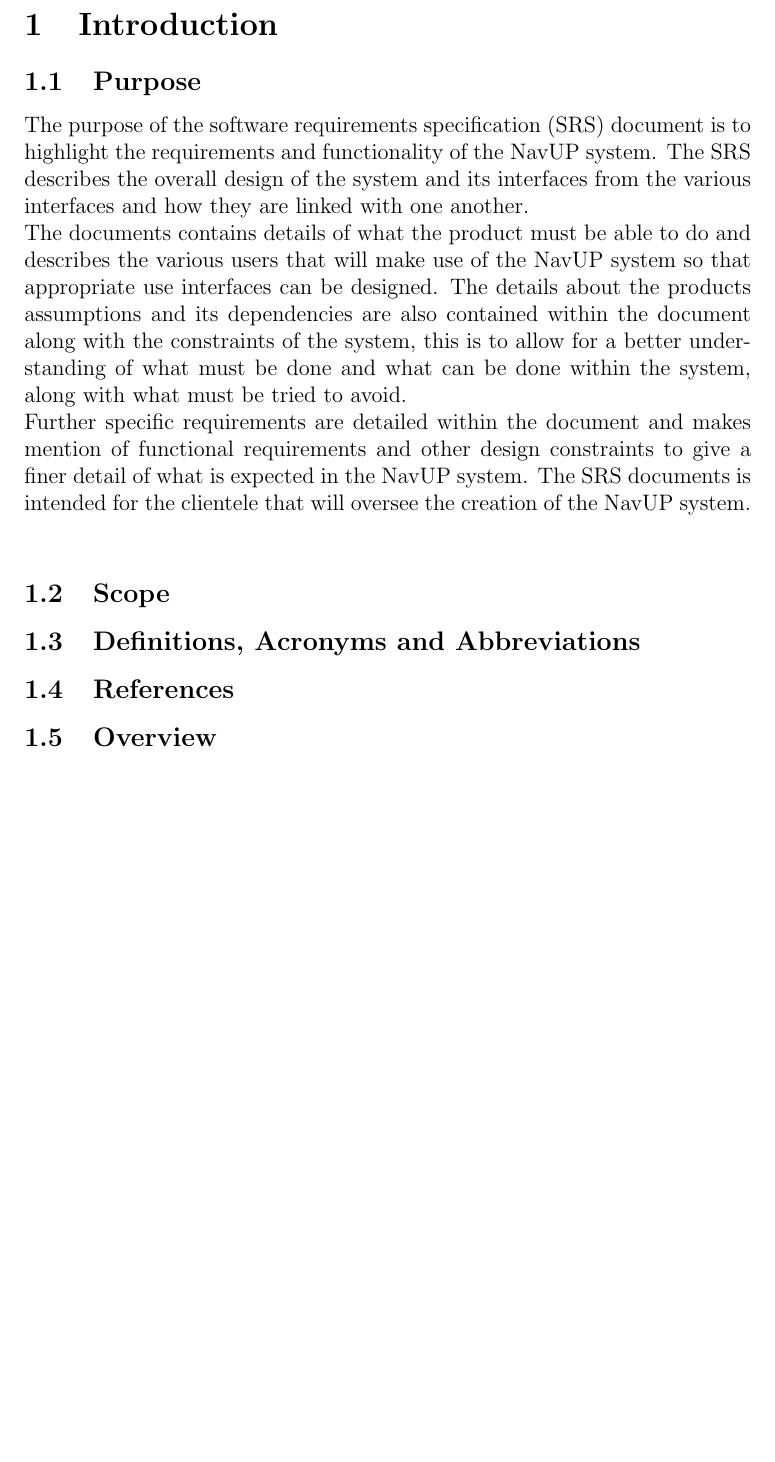
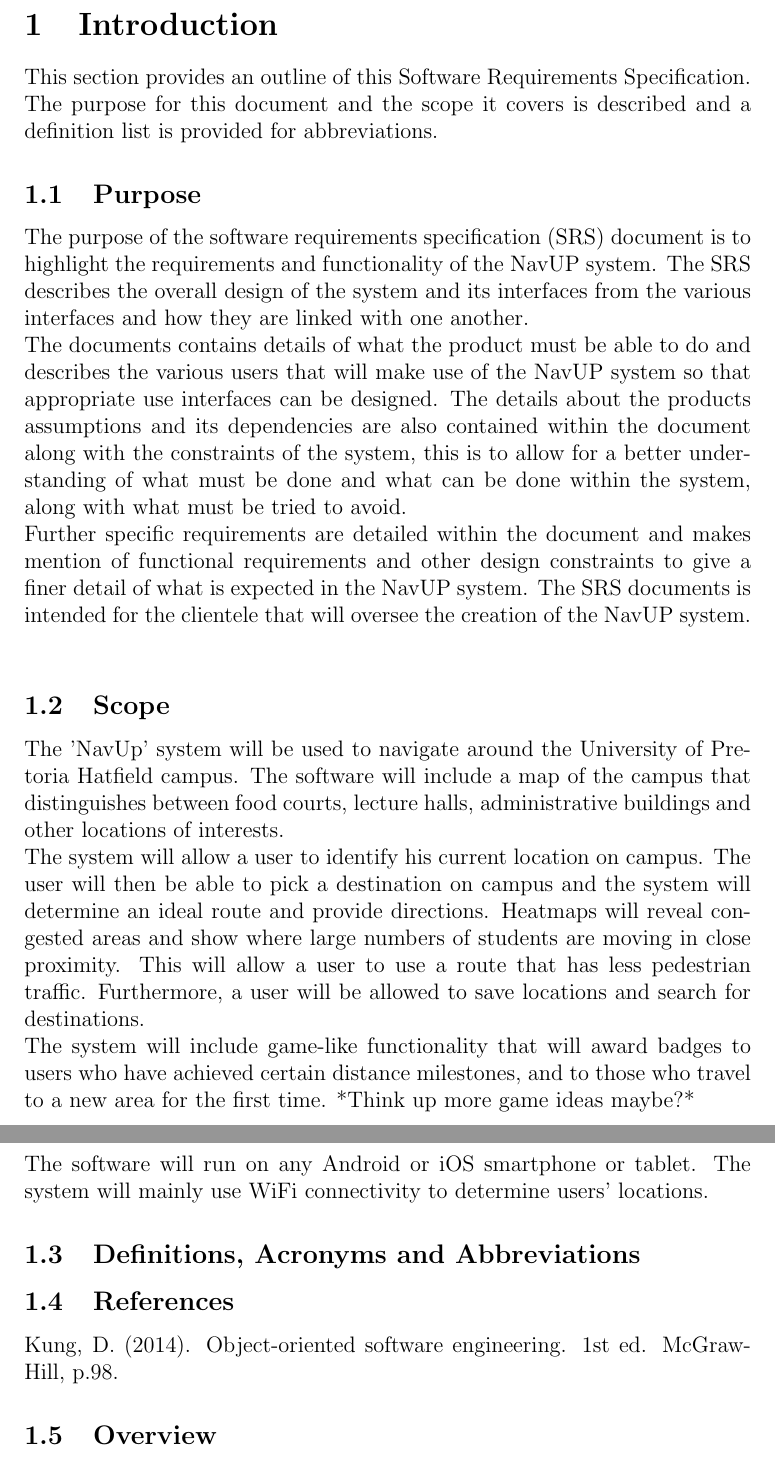
Before and after one commit to vtwigge1000/COS301-TEAM-Jelly, a LaTeX document (SoftwareReqSpec.tex): part of page 3 of 6 before the commit and two parts of pages 3 and 4 of 7 after it, the two joined at a grey line, cut so that both start at the same text, the shorter picture padded with empty space. Compiled offline with pdfLaTeX.

Commit message:
Add files via upload

```diff
--- a/SoftwareReqSpec.tex
+++ b/SoftwareReqSpec.tex
@@ -62,17 +62,20 @@
 
 \newpage
 \section{Introduction}
-
+This section provides an outline of this Software Requirements Specification. The purpose for this document and the scope it covers is described and a definition list is provided for abbreviations.
 \subsection{Purpose}
 The purpose of the software requirements specification (SRS) document is to highlight the requirements and functionality of the NavUP system. The SRS describes the overall design of the system and its interfaces from the various interfaces and how they are linked with one another.\\
 The documents contains details of what the product must be able to do and describes the various users that will make use of the NavUP system so that appropriate use interfaces can be designed. The details about the products assumptions and its dependencies are also contained within the document along with the constraints of the system, this is to allow for a better understanding of what must be done and what can be done within the system, along with what must be tried to avoid.\\
 Further specific requirements are detailed within the document and makes mention of functional requirements and other design constraints to give a finer detail of what is expected in the NavUP system. The SRS documents is intended for the clientele that will oversee the creation of the NavUP system.\\
 \subsection{Scope}
-
+The 'NavUp' system will be used to navigate around the University of Pretoria Hatfield campus. The software will include a map of the campus that distinguishes between food courts, lecture halls, administrative buildings and other locations of interests.\\
+The system will allow a user to identify his current location on campus. The user will then be able to pick a destination on campus and the system will determine an ideal route and provide directions. Heatmaps will reveal congested areas and show where large numbers of students are moving in close proximity. This will allow a user to use a route that has less pedestrian traffic. Furthermore, a user will be allowed to save locations and search for destinations.\\
+The system will include game-like functionality that will award badges to users who have achieved certain distance milestones, and to those who travel to a new area for the first time. *Think up more game ideas maybe?*\\
+The software will run on any Android or iOS smartphone or tablet. The system will mainly use WiFi connectivity to determine users' locations.
 \subsection{Definitions, Acronyms and Abbreviations}
 
 \subsection{References}
-
+Kung, D. (2014). Object-oriented software engineering. 1st ed. McGraw-Hill, p.98.
 \subsection{Overview}
 The SRS firstly gives an overall description of the NavUP system and its various interfaces. Each interface is divided into a separate subsection where further detail is given about what it must do and how it interacts with other interfaces. Afterwards the SRS makes mention of the memory constraints and operations. The requirements to the site adaptation are specified further in the SRS documentation.\\
 The SRS describes the average expected user for NavUP the system and what constraints the developers need to take into account when designing the overall system in more detail. A list of assumptions and dependencies of the user and the overall system is given that were used to design the basic functionality of the NavUP system detailed in the SRS document.\\
```
